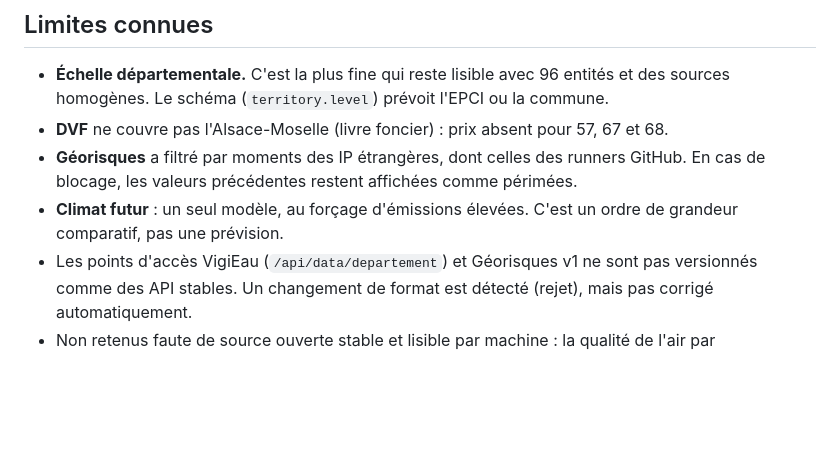
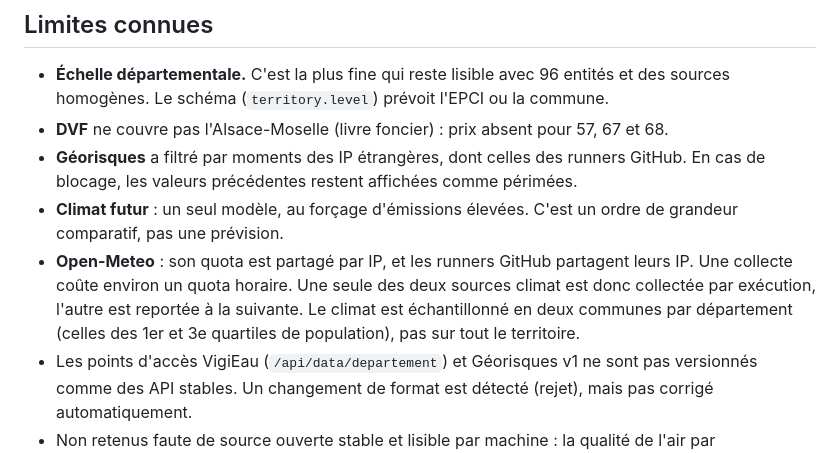
Before and after one commit to theopaolo/cartovi, a Markdown page: README.md, the part around the change. GitHub-like rendering; blank space fills up the shorter version.

Commit message:
README : limites liées au quota Open-Meteo et à l'échantillonnage climatique
Co-Authored-By: Claude Opus 5.5 <noreply@anthropic.com>
Claude-Session: https://claude.ai/code/session_01Ujjn6CVEQQuv4izjbF6ZeR

```diff
--- a/README.md
+++ b/README.md
@@ -150,6 +150,11 @@ autre modification.
   GitHub. En cas de blocage, les valeurs précédentes restent affichées comme périmées.
 - **Climat futur** : un seul modèle, au forçage d'émissions élevées. C'est un ordre de
   grandeur comparatif, pas une prévision.
+- **Open-Meteo** : son quota est partagé par IP, et les runners GitHub partagent leurs IP.
+  Une collecte coûte environ un quota horaire. Une seule des deux sources climat est donc
+  collectée par exécution, l'autre est reportée à la suivante. Le climat est échantillonné
+  en deux communes par département (celles des 1er et 3e quartiles de population), pas
+  sur tout le territoire.
 - Les points d'accès VigiEau (`/api/data/departement`) et Géorisques v1 ne sont pas
   versionnés comme des API stables. Un changement de format est détecté (rejet), mais
   pas corrigé automatiquement.
```
